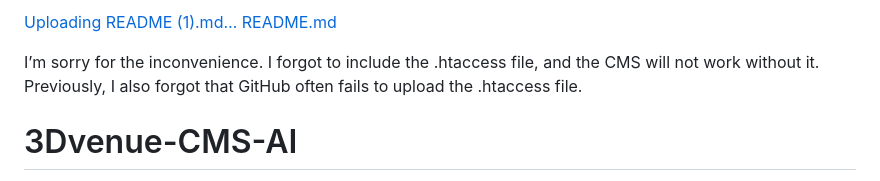
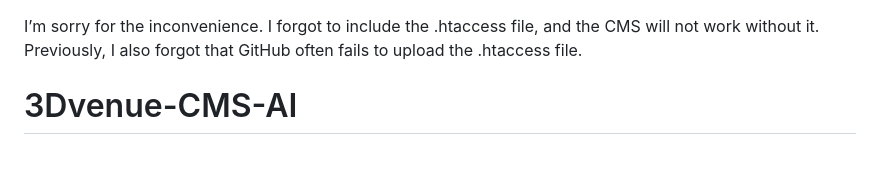
Before and after one commit to 3dvenue/3Dvenue-CMS-AI, a Markdown page: README.md, the part around the change. Rendered like a GitHub page.

```diff
--- a/README.md
+++ b/README.md
@@ -1,5 +1,3 @@
-[Uploading README (1).md…]()
-[README.md](https://github.com/user-attachments/files/31329903/README.md)
 
 I’m sorry for the inconvenience. I forgot to include the .htaccess file, and the CMS will not work without it.
 Previously, I also forgot that GitHub often fails to upload the .htaccess file.
```
